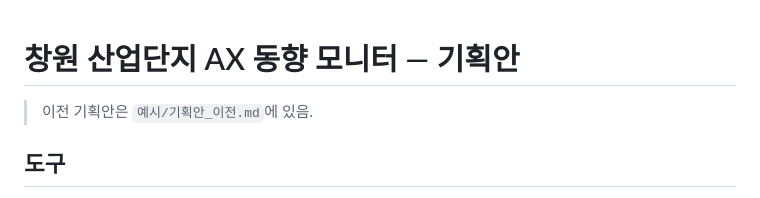
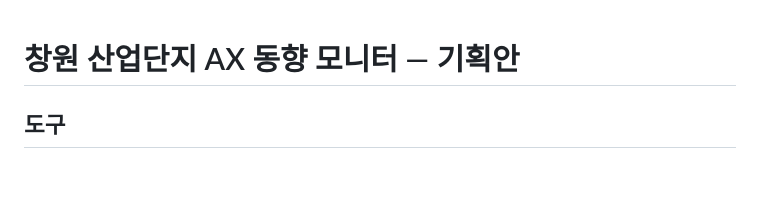
Before and after one commit to dbsthdud112-gif/changwon-ax-trend-monitor, a Markdown page: 기획안.md, the part around the change. Drawn GitHub-style; blank space fills up the shorter version.

Commit message:
기획안에서 이전 기획안 안내 줄 삭제
Co-Authored-By: Claude Opus 5.5 <noreply@anthropic.com>

```diff
--- a/기획안.md
+++ b/기획안.md
@@ -1,6 +1,4 @@
 # 창원 산업단지 AX 동향 모니터 — 기획안
-
-> 이전 기획안은 `예시/기획안_이전.md`에 있음.
 
 ## 도구
 
```
